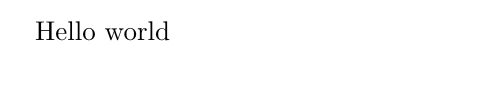
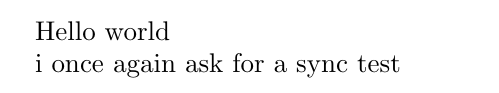
Before and after one commit to NikolajHee/MLDM-Assignment-2, a LaTeX document (LaTex/main.tex): part of the page, cut so that both start at the same text. Compiled offline with pdfLaTeX.

Commit message:
Update on Overleaf.

```diff
--- a/LaTex/main.tex
+++ b/LaTex/main.tex
@@ -1,4 +1,6 @@
 \documentclass{article}
 \begin{document}
     Hello world
+
+    i once again ask for a sync test
 \end{document}
```
